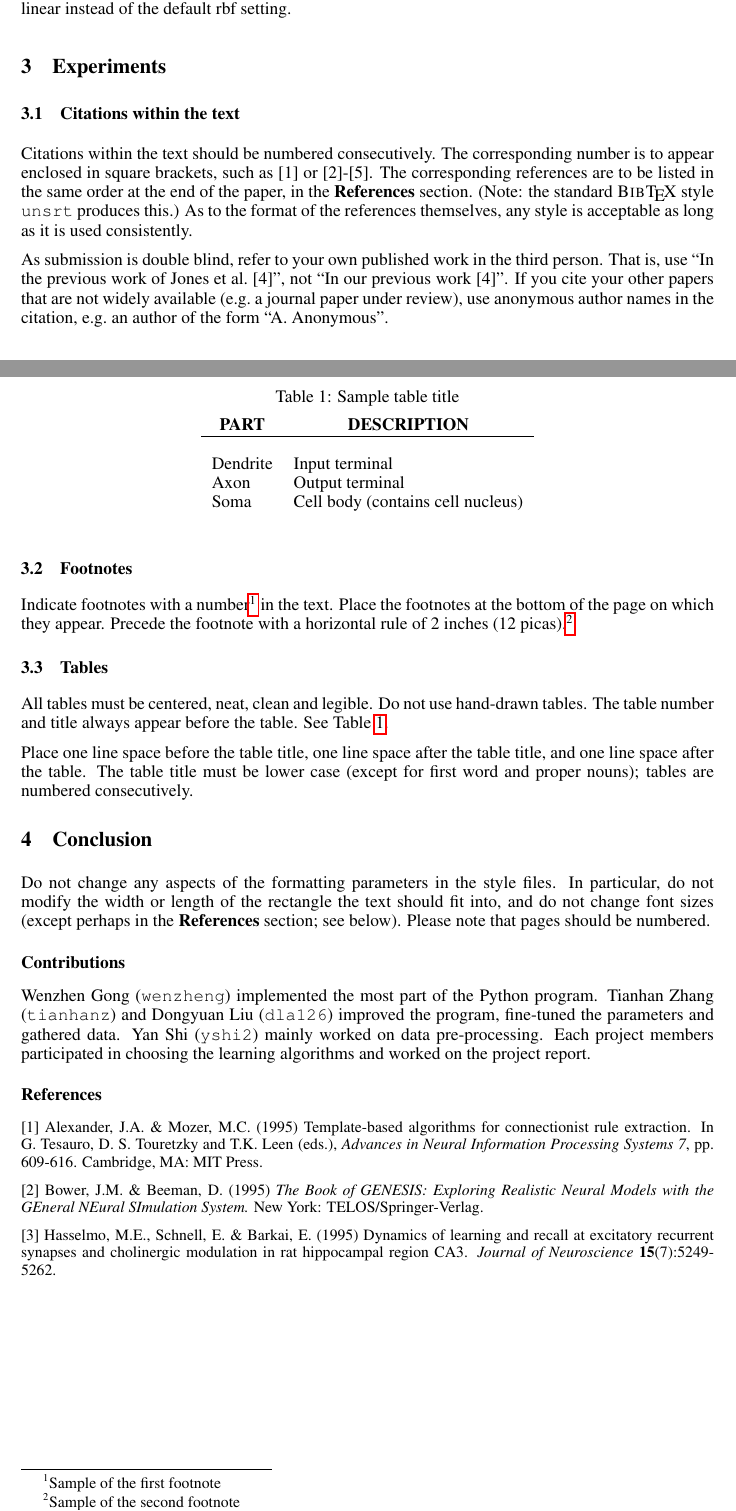
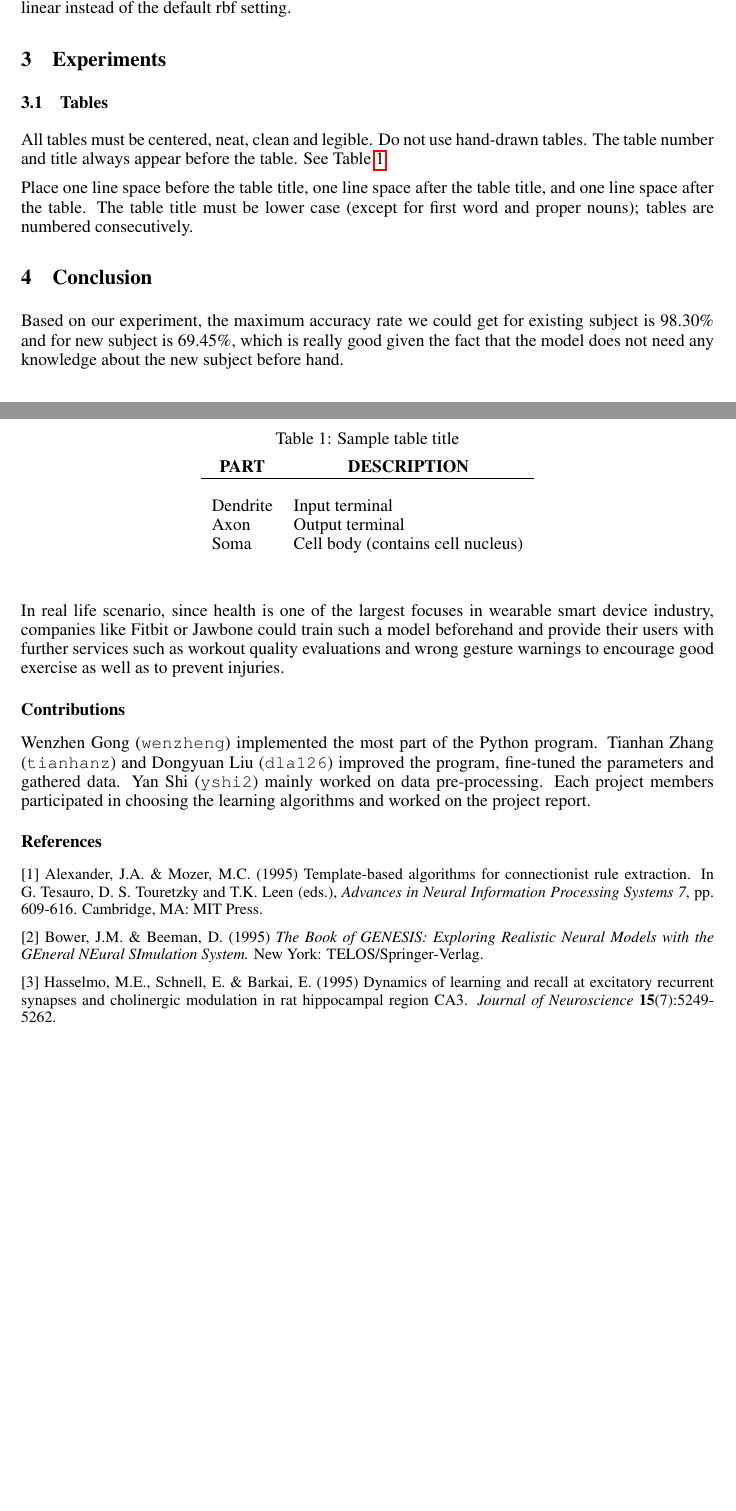
Before and after one commit to xhacker/ml-report, a LaTeX paper (report.tex): two parts of pages 3 and 4 of 4, joined at a grey line, cut so that both start at the same text. Compiled offline with pdfLaTeX.

Commit message:
Add Conclusion

```diff
--- a/report.tex
+++ b/report.tex
@@ -117,30 +117,6 @@ In this project, we also included basic machine learning algorithms, such as per
 
 \section{Experiments}
 
-\subsection{Citations within the text}
-
-Citations within the text should be numbered consecutively. The corresponding
-number is to appear enclosed in square brackets, such as [1] or [2]-[5]. The
-corresponding references are to be listed in the same order at the end of the
-paper, in the \textbf{References} section. (Note: the standard
-\textsc{Bib\TeX} style \texttt{unsrt} produces this.) As to the format of the
-references themselves, any style is acceptable as long as it is used
-consistently.
-
-As submission is double blind, refer to your own published work in the
-third person. That is, use ``In the previous work of Jones et al.\ [4]'',
-not ``In our previous work [4]''. If you cite your other papers that
-are not widely available (e.g.\ a journal paper under review), use
-anonymous author names in the citation, e.g.\ an author of the
-form ``A.\ Anonymous''.
-
-\subsection{Footnotes}
-
-Indicate footnotes with a number\footnote{Sample of the first footnote} in the
-text. Place the footnotes at the bottom of the page on which they appear.
-Precede the footnote with a horizontal rule of 2~inches
-(12~picas).\footnote{Sample of the second footnote}
-
 \subsection{Tables}
 
 All tables must be centered, neat, clean and legible. Do not use hand-drawn
@@ -167,11 +143,9 @@ Soma             &Cell body (contains cell nucleus) \\
 
 \section{Conclusion}
 
-Do not change any aspects of the formatting parameters in the style files.
-In particular, do not modify the width or length of the rectangle the text
-should fit into, and do not change font sizes (except perhaps in the
-\textbf{References} section; see below). Please note that pages should be
-numbered.
+Based on our experiment, the maximum accuracy rate we could get for existing subject is 98.30\% and for new subject is 69.45\%, which is really good given the fact that the model does not need any knowledge about the new subject before hand.
+
+In real life scenario, since health is one of the largest focuses in wearable smart device industry, companies like Fitbit or Jawbone could train such a model beforehand and provide their users with further services such as workout quality evaluations and wrong gesture warnings to encourage good exercise as well as to prevent injuries.
 
 \subsubsection*{Contributions}
 
```
